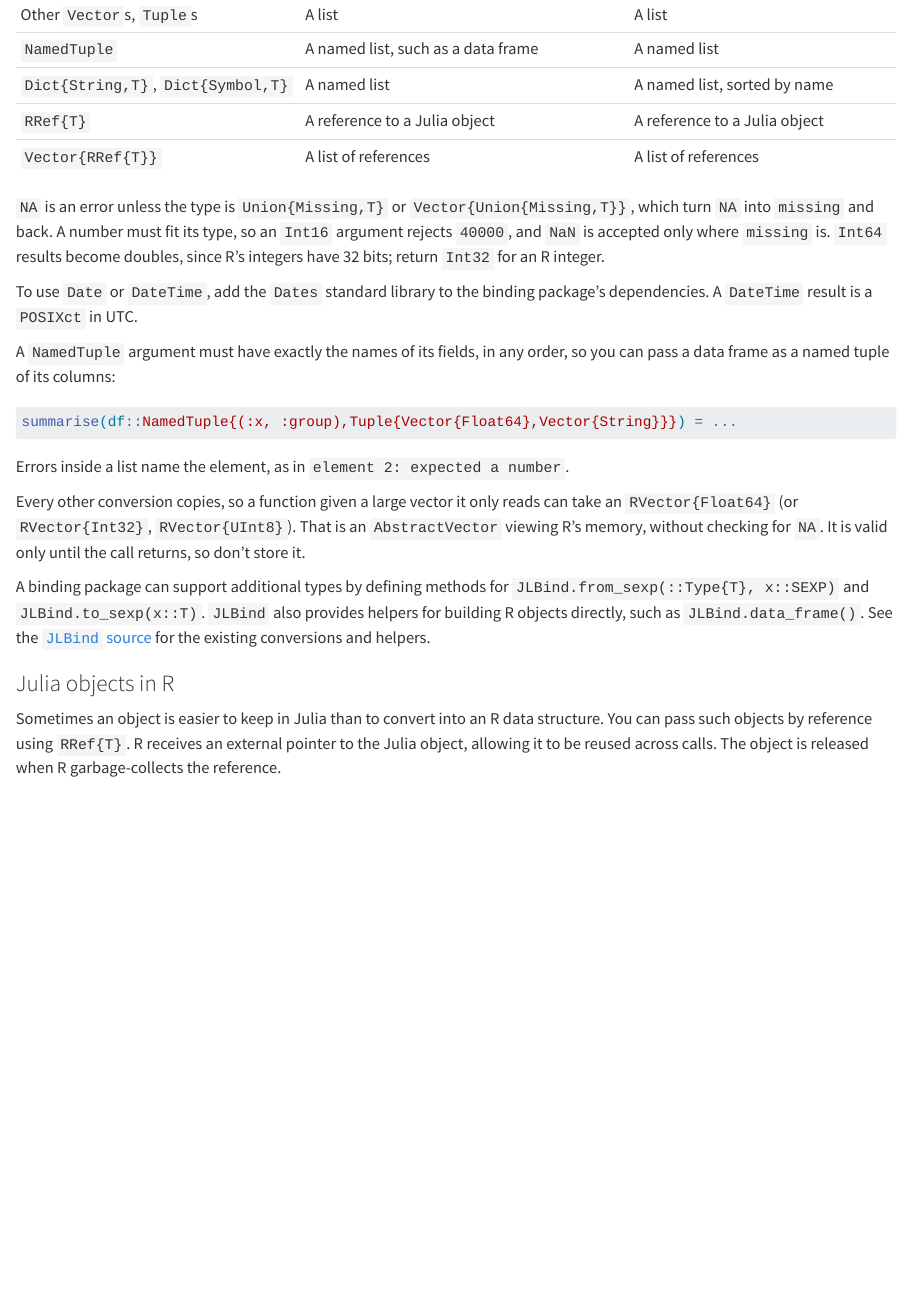
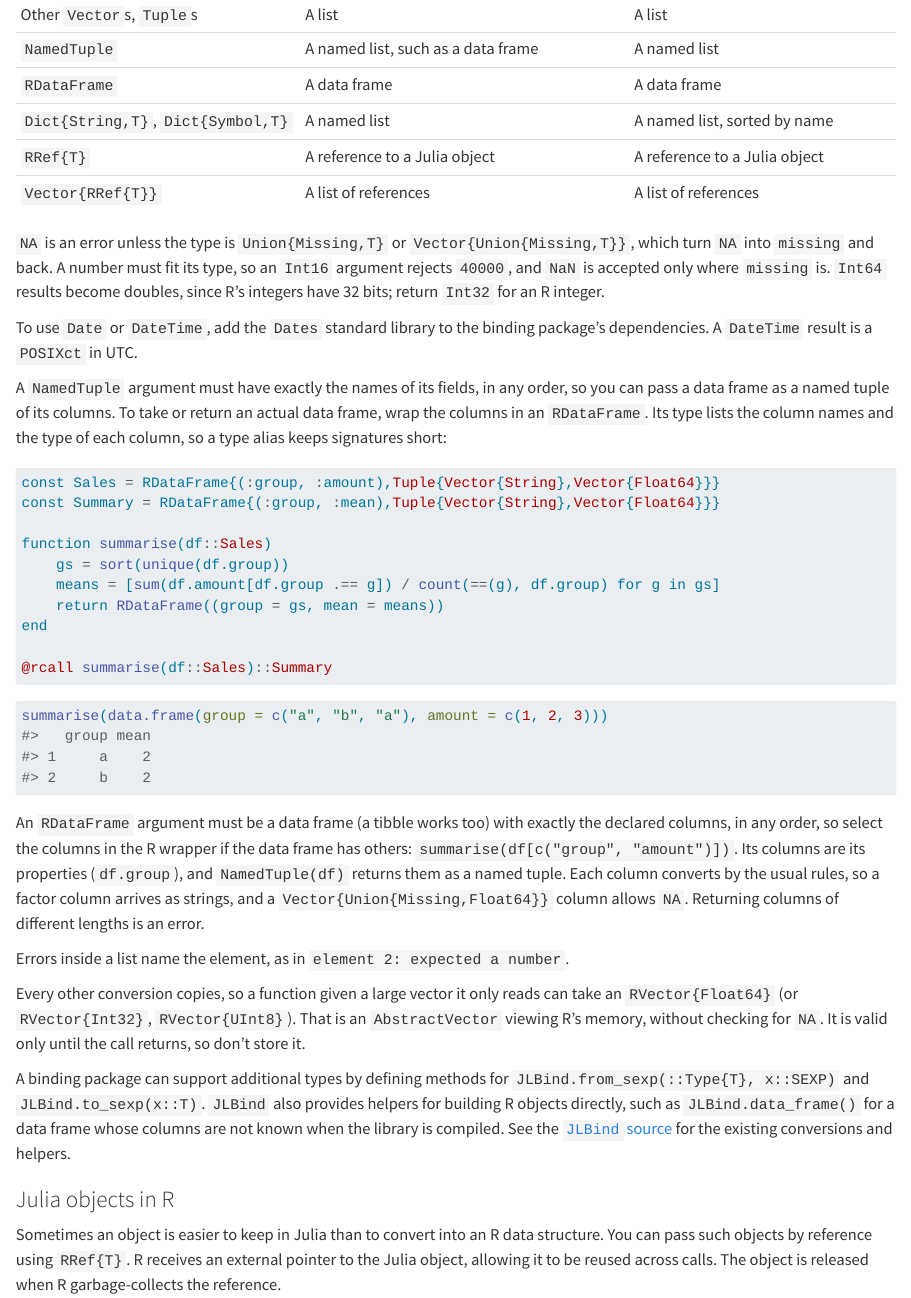
Before and after one commit to BjarkeHautop/jlbind, a Quarto document (vignettes/jlbind.qmd): the page in a window 1100 px wide, from 4130 px down. Rendered offline with R 4.5, knitr and Pandoc in place of Quarto, with nearby package versions.

Commit message:
Support dataframes

````diff
--- a/vignettes/jlbind.qmd
+++ b/vignettes/jlbind.qmd
@@ -228,6 +228,7 @@ value using `to_sexp()`. The built-in conversions are:
   | `Nothing`                          |                                         | `NULL`                           |
   | Other `Vector`s, `Tuple`s          | A list                                  | A list                           |
   | `NamedTuple`                       | A named list, such as a data frame      | A named list                     |
+  | `RDataFrame`                       | A data frame                            | A data frame                     |
   | `Dict{String,T}`, `Dict{Symbol,T}` | A named list                            | A named list, sorted by name     |
   | `RRef{T}`                          | A reference to a Julia object           | A reference to a Julia object    |
   | `Vector{RRef{T}}`                  | A list of references                    | A list of references             |
@@ -242,11 +243,38 @@ To use `Date` or `DateTime`, add the `Dates` standard library to the binding
 package's dependencies. A `DateTime` result is a `POSIXct` in UTC.
 
 A `NamedTuple` argument must have exactly the names of its fields, in any order,
-so you can pass a data frame as a named tuple of its columns:
+so you can pass a data frame as a named tuple of its columns. To take or return
+an actual data frame, wrap the columns in an `RDataFrame`. Its type lists the
+column names and the type of each column, so a type alias keeps signatures
+short:
 
 ```julia
-summarise(df::NamedTuple{(:x, :group),Tuple{Vector{Float64},Vector{String}}}) = ...
+const Sales = RDataFrame{(:group, :amount),Tuple{Vector{String},Vector{Float64}}}
+const Summary = RDataFrame{(:group, :mean),Tuple{Vector{String},Vector{Float64}}}
+
+function summarise(df::Sales)
+    gs = sort(unique(df.group))
+    means = [sum(df.amount[df.group .== g]) / count(==(g), df.group) for g in gs]
+    return RDataFrame((group = gs, mean = means))
+end
+
+@rcall summarise(df::Sales)::Summary
 ```
+
+```r
+summarise(data.frame(group = c("a", "b", "a"), amount = c(1, 2, 3)))
+#>   group mean
+#> 1     a    2
+#> 2     b    2
+```
+
+An `RDataFrame` argument must be a data frame (a tibble works too) with exactly
+the declared columns, in any order, so select the columns in the R wrapper if
+the data frame has others: `summarise(df[c("group", "amount")])`. Its columns
+are its properties (`df.group`), and `NamedTuple(df)` returns them as a named
+tuple. Each column converts by the usual rules, so a factor column arrives as
+strings, and a `Vector{Union{Missing,Float64}}` column allows `NA`. Returning
+columns of different lengths is an error.
 
 Errors inside a list name the element, as in `element 2: expected a number`.
 
@@ -257,8 +285,9 @@ only until the call returns, so don't store it.
 
 A binding package can support additional types by defining methods for
 `JLBind.from_sexp(::Type{T}, x::SEXP)` and `JLBind.to_sexp(x::T)`. `JLBind` also
-provides helpers for building R objects directly, such as `JLBind.data_frame()`.
-See the [`JLBind`
+provides helpers for building R objects directly, such as `JLBind.data_frame()`
+for a data frame whose columns are not known when the library is compiled. See
+the [`JLBind`
 source](https://github.com/BjarkeHautop/jlbind/tree/main/inst/julia/JLBind/src)
 for the existing conversions and helpers.
 
````
Also changed, not shown: 7 other files.
